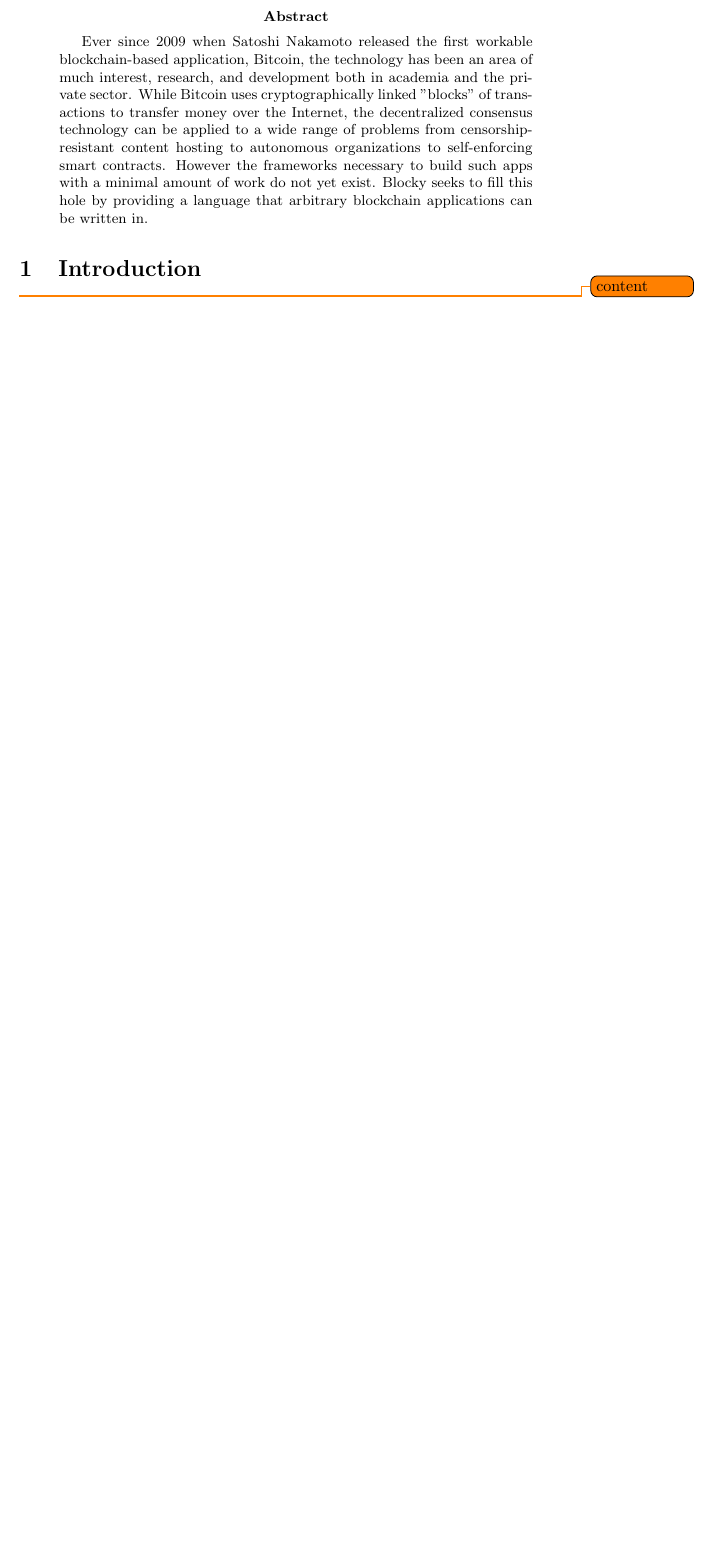
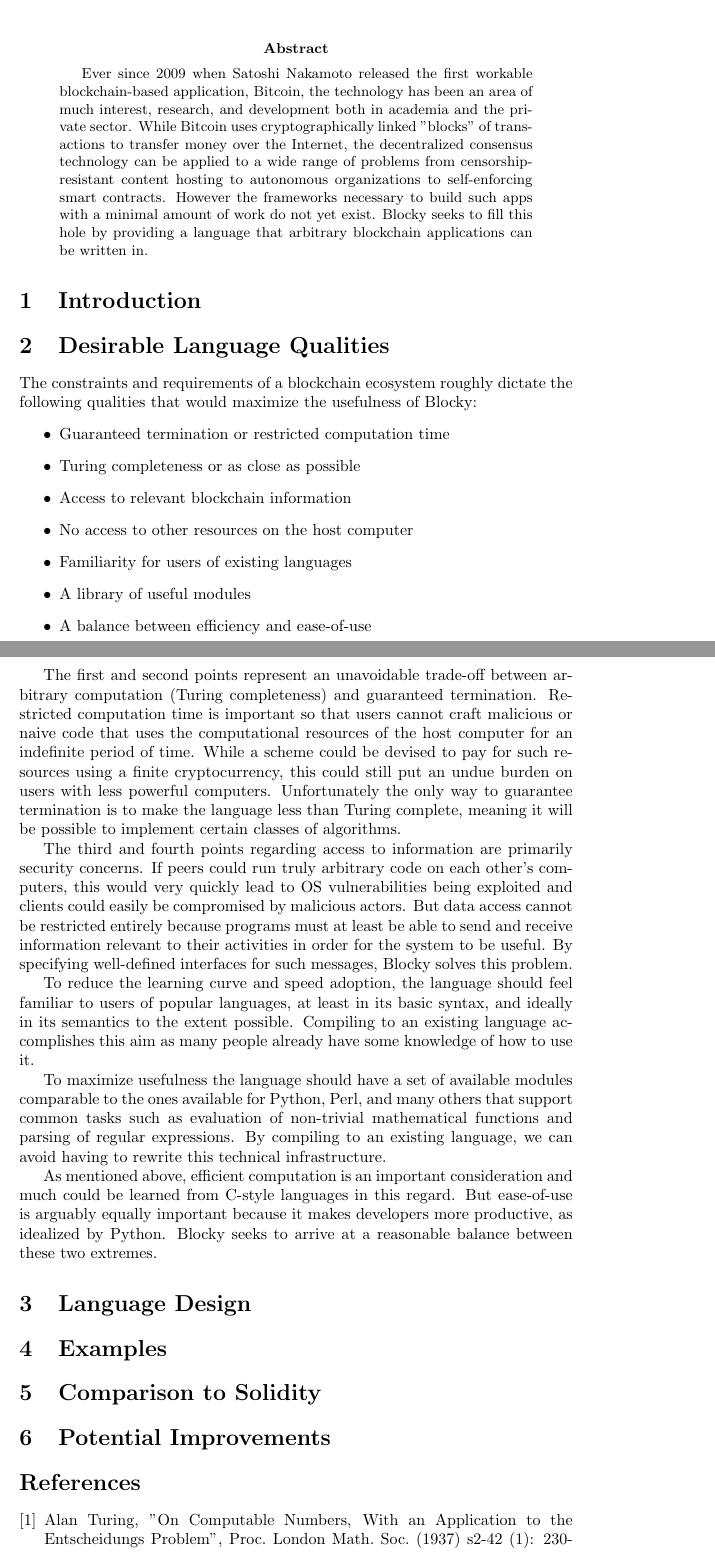
Before and after one commit to mwleeds/cs403, a LaTeX paper (term-paper/blocky.tex): part of the page before the commit and two parts of pages 1 and 2 of 3 after it, the two joined at a grey line, cut so that both start at the same text, the shorter picture padded with empty space. Compiled offline with pdfLaTeX.

Commit message:
Add a section about desirable language qualities and some citations.

```diff
--- a/term-paper/blocky.tex
+++ b/term-paper/blocky.tex
@@ -10,7 +10,7 @@
 
 \author{Matthew Leeds (mwleeds@crimson.ua.edu)}
 
-\date{\today}
+\date{November 23, 2015}
 
 \begin{document}
 \maketitle
@@ -20,4 +20,41 @@
 \end{abstract}
 
 \section{Introduction}
-\todo{content}
+
+\section{Desirable Language Qualities}
+
+The constraints and requirements of a blockchain ecosystem roughly dictate the following qualities that would maximize the usefulness of Blocky:
+\begin{itemize}
+\item{Guaranteed termination or restricted computation time}
+\item{Turing completeness or as close as possible}
+\item{Access to relevant blockchain information}
+\item{No access to other resources on the host computer}
+\item{Familiarity for users of existing languages}
+\item{A library of useful modules}
+\item{A balance between efficiency and ease-of-use}
+\end{itemize}
+
+The first and second points represent an unavoidable trade-off between arbitrary computation (Turing completeness) and guaranteed termination. Restricted computation time is important so that users cannot craft malicious or naive code that uses the computational resources of the host computer for an indefinite period of time. While a scheme could be devised to pay for such resources using a finite cryptocurrency, this could still put an undue burden on users with less powerful computers. Unfortunately the only way to guarantee termination is to make the language less than Turing complete, meaning it will be possible to implement certain classes of algorithms.
+
+The third and fourth points regarding access to information are primarily security concerns. If peers could run truly arbitrary code on each other's computers, this would very quickly lead to OS vulnerabilities being exploited and clients could easily be compromised by malicious actors. But data access cannot be restricted entirely because programs must at least be able to send and receive information relevant to their activities in order for the system to be useful. By specifying well-defined interfaces for such messages, Blocky solves this problem.
+
+To reduce the learning curve and speed adoption, the language should feel familiar to users of popular languages, at least in its basic syntax, and ideally in its semantics to the extent possible. Compiling to an existing language accomplishes this aim as many people already have some knowledge of how to use it.
+
+To maximize usefulness the language should have a set of available modules comparable to the ones available for Python, Perl, and many others that support common tasks such as evaluation of non-trivial mathematical functions and parsing of regular expressions. By compiling to an existing language, we can avoid having to rewrite this technical infrastructure.
+
+As mentioned above, efficient computation is an important consideration and much could be learned from C-style languages in this regard. But ease-of-use is arguably equally important because it makes developers more productive, as idealized by Python. Blocky seeks to arrive at a reasonable balance between these two extremes.
+
+\section{Language Design}
+
+\section{Examples}
+
+\section{Comparison to Solidity}
+
+\section{Potential Improvements}
+
+\begin{thebibliography}{9}
+
+\bibitem{turing37}
+  Alan Turing,
+  "On Computable Numbers, With an Application to the Entscheidungs Problem",
+  Proc. London Math. Soc. (1937) s2-42 (1): 230-265.
```
Also changed, not shown: term-paper/blocky.tex (9 more changed lines).
